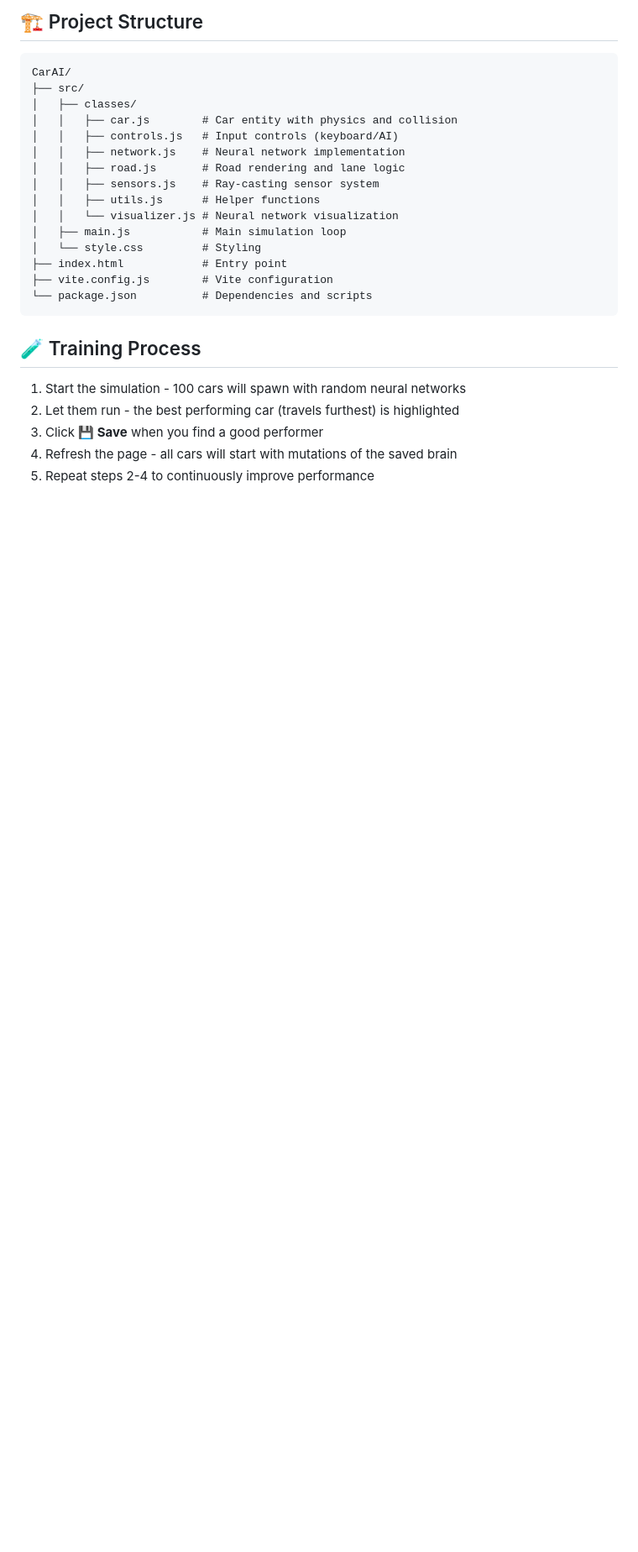
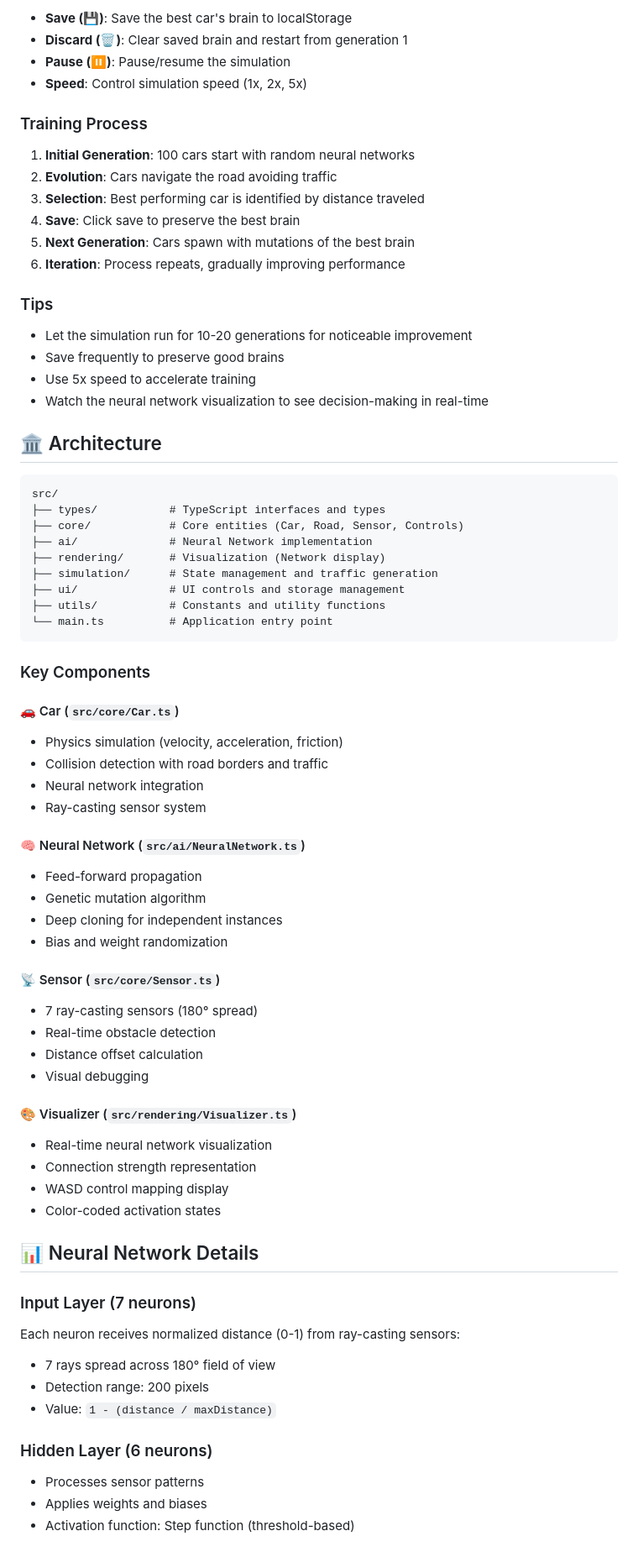
Before and after one commit to mirkobosetti/CarAI, a Markdown page: README.md, the part around the change printed below. Shown: that part at 84% size. Rendered like a GitHub page; blank space fills up the shorter version.

Commit message:
docs: update README to enhance project description, features, and usage instructions

````diff
--- a/README.md
+++ b/README.md
@@ -62,28 +85,82 @@ npm run format   # Format code with Prettier
 
-## 🏗️ Project Structure
+- **Save (💾)**: Save the best car's brain to localStorage
+- **Discard (🗑️)**: Clear saved brain and restart from generation 1
+- **Pause (⏸️)**: Pause/resume the simulation
+- **Speed**: Control simulation speed (1x, 2x, 5x)
+
+### Training Process
+
+1. **Initial Generation**: 100 cars start with random neural networks
+2. **Evolution**: Cars navigate the road avoiding traffic
+3. **Selection**: Best performing car is identified by distance traveled
+4. **Save**: Click save to preserve the best brain
+5. **Next Generation**: Cars spawn with mutations of the best brain
+6. **Iteration**: Process repeats, gradually improving performance
+
+### Tips
+
+- Let the simulation run for 10-20 generations for noticeable improvement
+- Save frequently to preserve good brains
+- Use 5x speed to accelerate training
+- Watch the neural network visualization to see decision-making in real-time
+
+## 🏛️ Architecture
 
 ```
-CarAI/
-├── src/
-│   ├── classes/
-│   │   ├── car.js        # Car entity with physics and collision
-│   │   ├── controls.js   # Input controls (keyboard/AI)
-│   │   ├── network.js    # Neural network implementation
-│   │   ├── road.js       # Road rendering and lane logic
-│   │   ├── sensors.js    # Ray-casting sensor system
-│   │   ├── utils.js      # Helper functions
-│   │   └── visualizer.js # Neural network visualization
-│   ├── main.js           # Main simulation loop
-│   └── style.css         # Styling
-├── index.html            # Entry point
-├── vite.config.js        # Vite configuration
-└── package.json          # Dependencies and scripts
+src/
+├── types/           # TypeScript interfaces and types
+├── core/            # Core entities (Car, Road, Sensor, Controls)
+├── ai/              # Neural Network implementation
+├── rendering/       # Visualization (Network display)
+├── simulation/      # State management and traffic generation
+├── ui/              # UI controls and storage management
+├── utils/           # Constants and utility functions
+└── main.ts          # Application entry point
 ```
 
-## 🧪 Training Process
+### Key Components
 
-1. Start the simulation - 100 cars will spawn with random neural networks
-2. Let them run - the best performing car (travels furthest) is highlighted
-3. Click **💾 Save** when you find a good performer
-4. Refresh the page - all cars will start with mutations of the saved brain
-5. Repeat steps 2-4 to continuously improve performance
+#### 🚗 Car (`src/core/Car.ts`)
+
+- Physics simulation (velocity, acceleration, friction)
+- Collision detection with road borders and traffic
+- Neural network integration
+- Ray-casting sensor system
+
+#### 🧠 Neural Network (`src/ai/NeuralNetwork.ts`)
+
+- Feed-forward propagation
+- Genetic mutation algorithm
+- Deep cloning for independent instances
+- Bias and weight randomization
+
+#### 📡 Sensor (`src/core/Sensor.ts`)
+
+- 7 ray-casting sensors (180° spread)
+- Real-time obstacle detection
+- Distance offset calculation
+- Visual debugging
+
+#### 🎨 Visualizer (`src/rendering/Visualizer.ts`)
+
+- Real-time neural network visualization
+- Connection strength representation
+- WASD control mapping display
+- Color-coded activation states
+
+## 📊 Neural Network Details
+
+### Input Layer (7 neurons)
+
+Each neuron receives normalized distance (0-1) from ray-casting sensors:
+
+- 7 rays spread across 180° field of view
+- Detection range: 200 pixels
+- Value: `1 - (distance / maxDistance)`
+
+### Hidden Layer (6 neurons)
+
+- Processes sensor patterns
+- Applies weights and biases
+- Activation function: Step function (threshold-based)
+
````
Also changed, not shown: other parts of README.md (+89 -44 lines).
